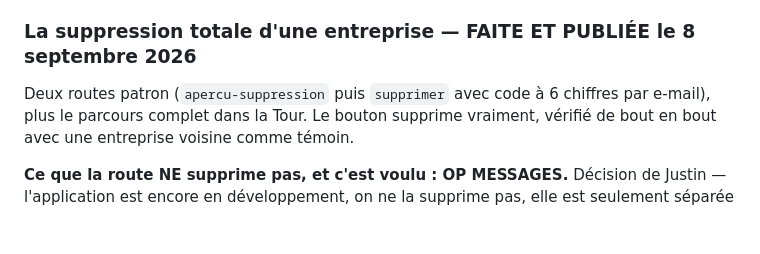
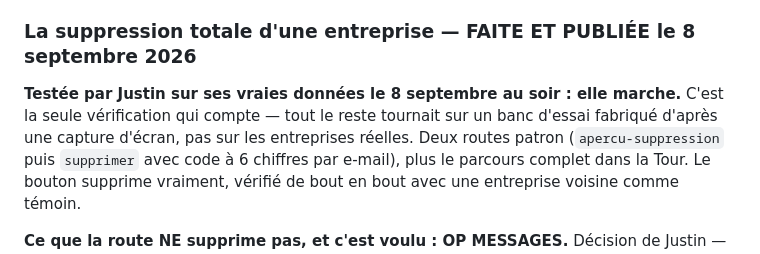
Before and after one commit to justino17-cmd/elangestion.github.io, a Markdown page: REPRISE.md, the part around the change. Rendered like a GitHub page; blank space fills up the shorter version.

Commit message:
REPRISE.md : la suppression est testée sur de vraies données, pas sur le banc
La fiche disait la route vérifiée. C'était vrai, mais sur un banc d'essai
fabriqué d'après une capture d'écran — pas sur les entreprises réelles.
Justin l'a testée ce soir sur les siennes : elle marche.

La distinction n'est pas cosmétique. « Vérifié » sans dire sur quoi est
exactement ce qui fait qu'on republie un correctif en croyant l'avoir déjà
éprouvé.

Co-Authored-By: Claude Opus 5 <noreply@anthropic.com>
Claude-Session: https://claude.ai/code/session_01NRJabe45K3GBb2hJekfz9v

```diff
--- a/REPRISE.md
+++ b/REPRISE.md
@@ -144,6 +144,9 @@ l'autre — à refaire si on reprend la Tour.
   les deux fragments les plus hauts perdaient la cascade sans que rien ne le signale.
 
 ### La suppression totale d'une entreprise — **FAITE ET PUBLIÉE le 8 septembre 2026**
+**Testée par Justin sur ses vraies données le 8 septembre au soir : elle marche.** C'est la
+seule vérification qui compte — tout le reste tournait sur un banc d'essai fabriqué d'après
+une capture d'écran, pas sur les entreprises réelles.
 Deux routes patron (`apercu-suppression` puis `supprimer` avec code à 6 chiffres par e-mail),
 plus le parcours complet dans la Tour. Le bouton supprime vraiment, vérifié de bout en bout
 avec une entreprise voisine comme témoin.
```
